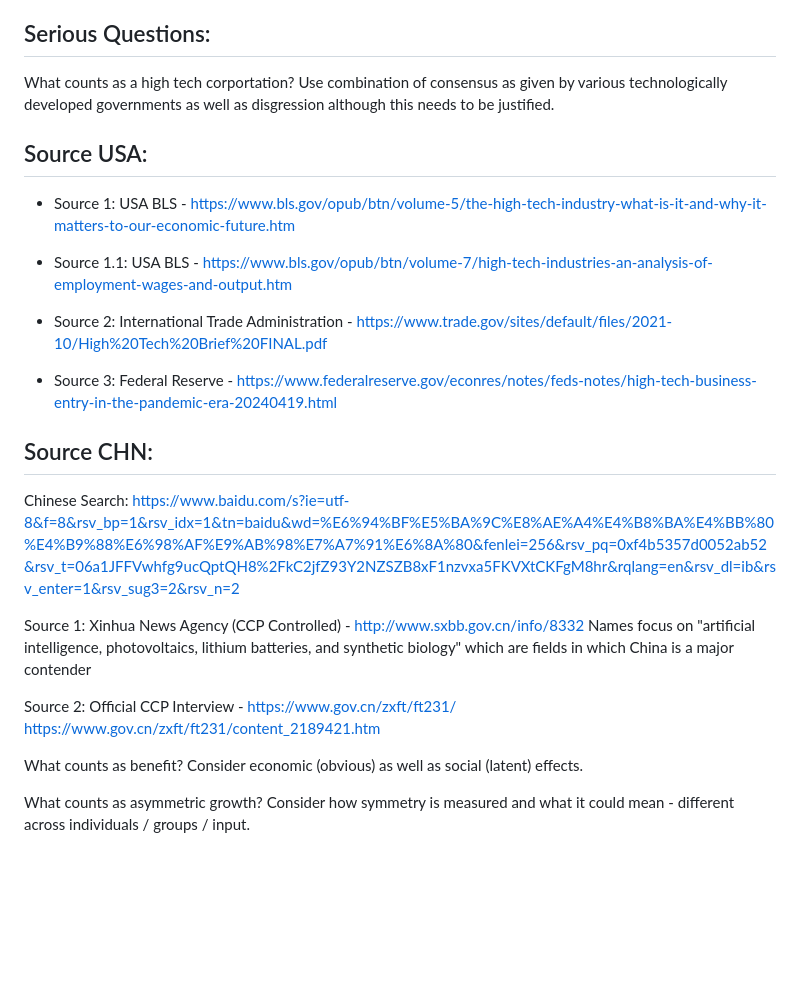
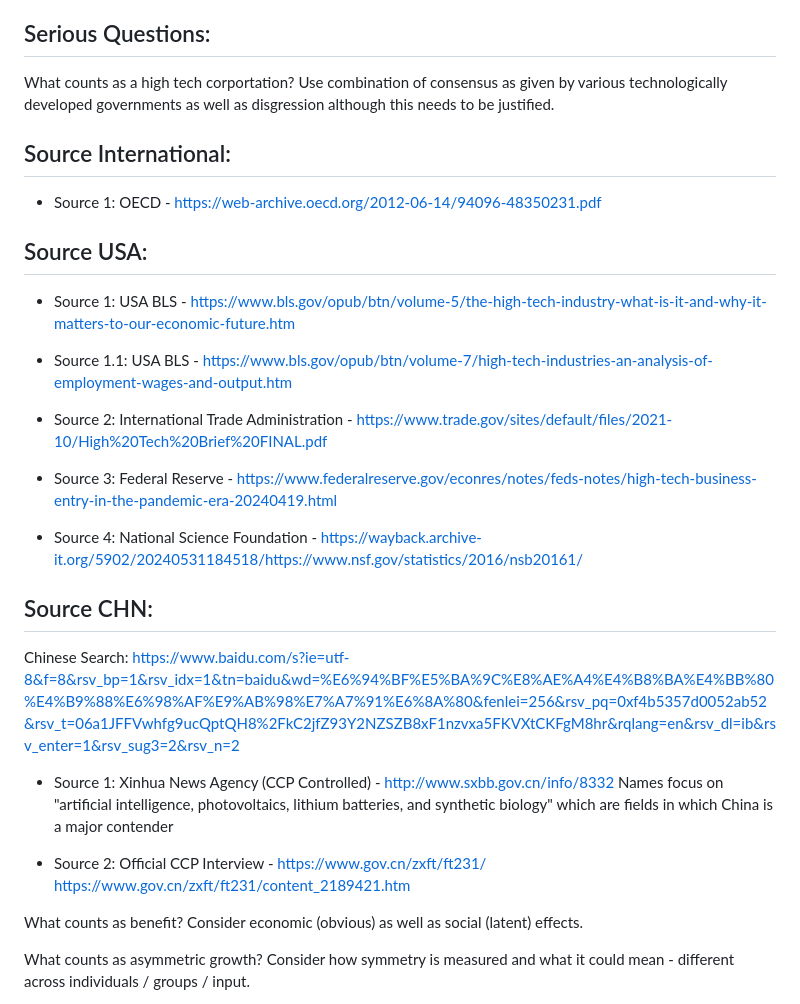
Before and after one commit to Chris2Rich/epq_data_analysis, a Markdown page: methodology.md, the part around the change. Drawn GitHub-style; blank space fills up the shorter version.

Commit message:
added sources for definition of high technology

```diff
--- a/methodology.md
+++ b/methodology.md
@@ -11,6 +11,9 @@ Source of inflation data is https://www.bls.gov/cpi/
 
 What counts as a high tech corportation? Use combination of consensus as given by various technologically developed governments as well as disgression although this needs to be justified.
 
+## Source International:
+- Source 1: OECD - https://web-archive.oecd.org/2012-06-14/94096-48350231.pdf
+
 ## Source USA:
 - Source 1: USA BLS - https://www.bls.gov/opub/btn/volume-5/the-high-tech-industry-what-is-it-and-why-it-matters-to-our-economic-future.htm
 
@@ -20,13 +23,16 @@ What counts as a high tech corportation? Use combination of consensus as given b
 
 - Source 3: Federal Reserve - https://www.federalreserve.gov/econres/notes/feds-notes/high-tech-business-entry-in-the-pandemic-era-20240419.html
 
+- Source 4: National Science Foundation - https://wayback.archive-it.org/5902/20240531184518/https://www.nsf.gov/statistics/2016/nsb20161/
+
+
 ## Source CHN:
 Chinese Search: https://www.baidu.com/s?ie=utf-8&f=8&rsv_bp=1&rsv_idx=1&tn=baidu&wd=%E6%94%BF%E5%BA%9C%E8%AE%A4%E4%B8%BA%E4%BB%80%E4%B9%88%E6%98%AF%E9%AB%98%E7%A7%91%E6%8A%80&fenlei=256&rsv_pq=0xf4b5357d0052ab52&rsv_t=06a1JFFVwhfg9ucQptQH8%2FkC2jfZ93Y2NZSZB8xF1nzvxa5FKVXtCKFgM8hr&rqlang=en&rsv_dl=ib&rsv_enter=1&rsv_sug3=2&rsv_n=2
 
-Source 1: Xinhua News Agency (CCP Controlled) - http://www.sxbb.gov.cn/info/8332
+- Source 1: Xinhua News Agency (CCP Controlled) - http://www.sxbb.gov.cn/info/8332
 Names focus on "artificial intelligence, photovoltaics, lithium batteries, and synthetic biology" which are fields in which China is a major contender
 
-Source 2: Official CCP Interview - https://www.gov.cn/zxft/ft231/ https://www.gov.cn/zxft/ft231/content_2189421.htm
+- Source 2: Official CCP Interview - https://www.gov.cn/zxft/ft231/ https://www.gov.cn/zxft/ft231/content_2189421.htm
 
 What counts as benefit? Consider economic (obvious) as well as social (latent) effects.
 
```
